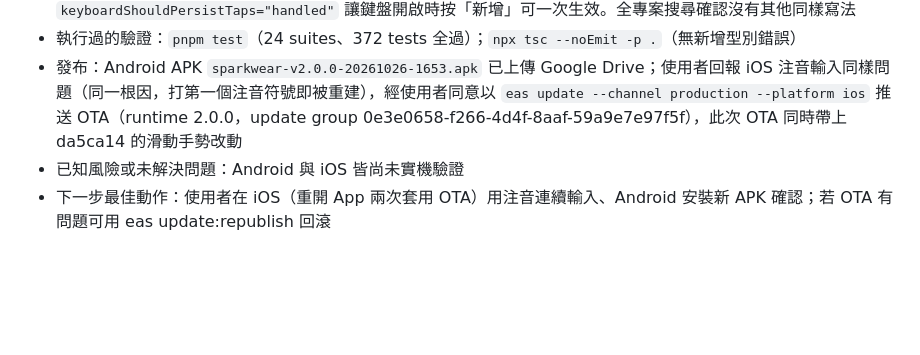
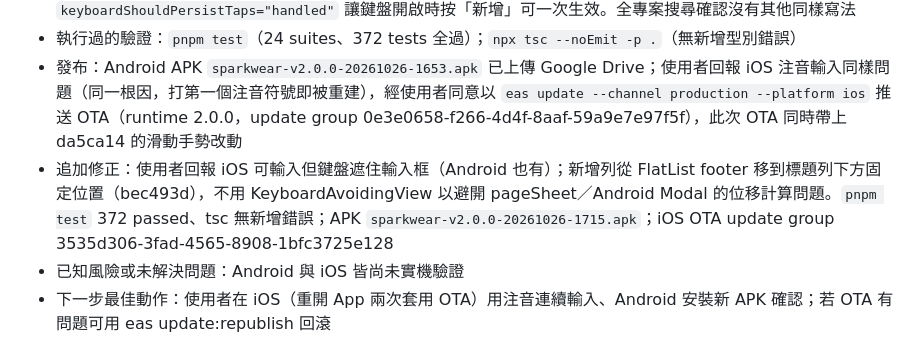
Before and after one commit to mimichild/SPARKWEAR, a Markdown page: claude-progress.md, the part around the change. GitHub-like rendering; blank space fills up the shorter version.

Commit message:
docs: 記錄新增輸入框位置修正與發布
Co-Authored-By: Claude Opus 5.5 <noreply@anthropic.com>

```diff
--- a/claude-progress.md
+++ b/claude-progress.md
@@ -26,6 +26,7 @@
 - 已完成：`app/closet/item/form.tsx` 的 FlatList `ListFooterComponent` 原本傳入行內箭頭函式，每次 render 都是新的元件型別，打字觸發 state 更新後 TextInput 被卸載重建、失去焦點；改為直接傳 element，並加上 `keyboardShouldPersistTaps="handled"` 讓鍵盤開啟時按「新增」可一次生效。全專案搜尋確認沒有其他同樣寫法
 - 執行過的驗證：`pnpm test`（24 suites、372 tests 全過）；`npx tsc --noEmit -p .`（無新增型別錯誤）
 - 發布：Android APK `sparkwear-v2.0.0-20261026-1653.apk` 已上傳 Google Drive；使用者回報 iOS 注音輸入同樣問題（同一根因，打第一個注音符號即被重建），經使用者同意以 `eas update --channel production --platform ios` 推送 OTA（runtime 2.0.0，update group 0e3e0658-f266-4d4f-8aaf-59a9e7e97f5f），此次 OTA 同時帶上 da5ca14 的滑動手勢改動
+- 追加修正：使用者回報 iOS 可輸入但鍵盤遮住輸入框（Android 也有）；新增列從 FlatList footer 移到標題列下方固定位置（bec493d），不用 KeyboardAvoidingView 以避開 pageSheet／Android Modal 的位移計算問題。`pnpm test` 372 passed、tsc 無新增錯誤；APK `sparkwear-v2.0.0-20261026-1715.apk`；iOS OTA update group 3535d306-3fad-4565-8908-1bfc3725e128
 - 已知風險或未解決問題：Android 與 iOS 皆尚未實機驗證
 - 下一步最佳動作：使用者在 iOS（重開 App 兩次套用 OTA）用注音連續輸入、Android 安裝新 APK 確認；若 OTA 有問題可用 eas update:republish 回滾
 
```
